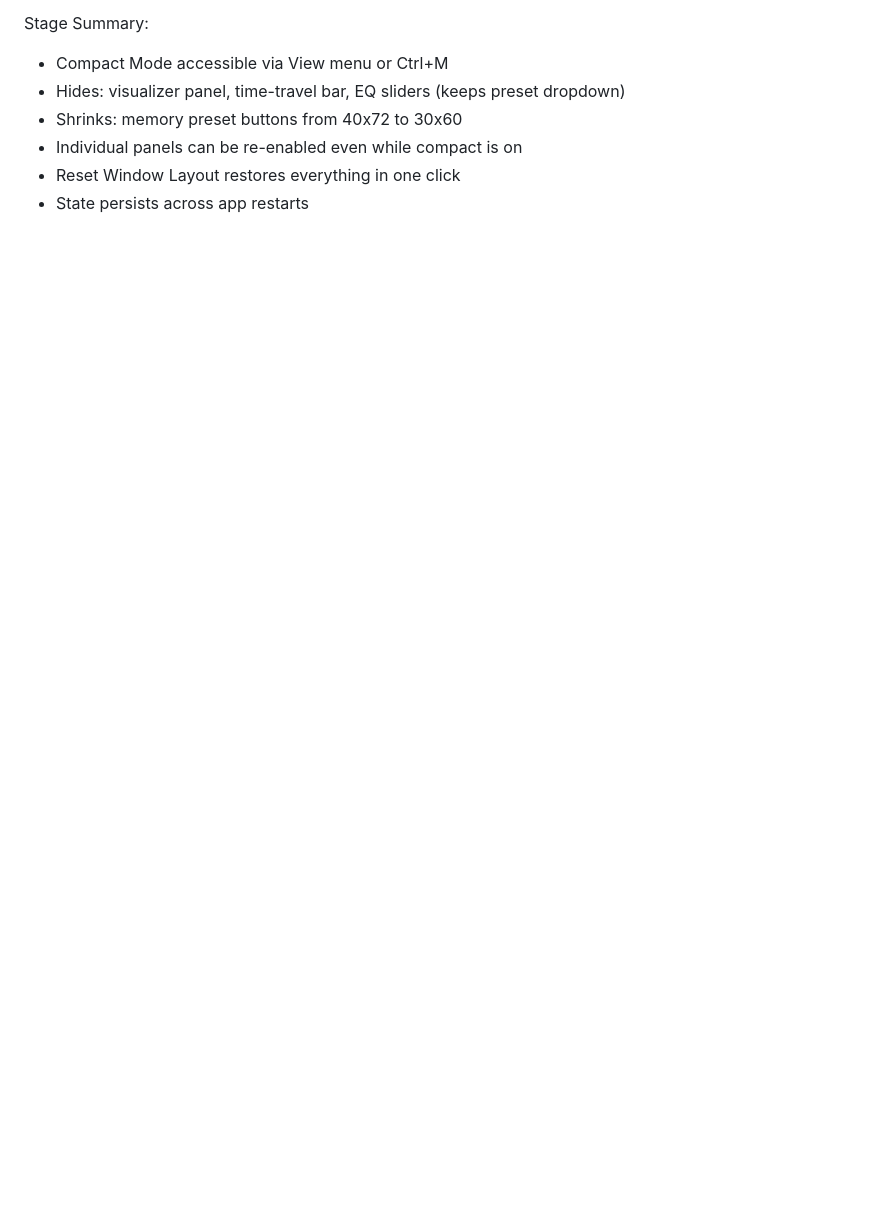
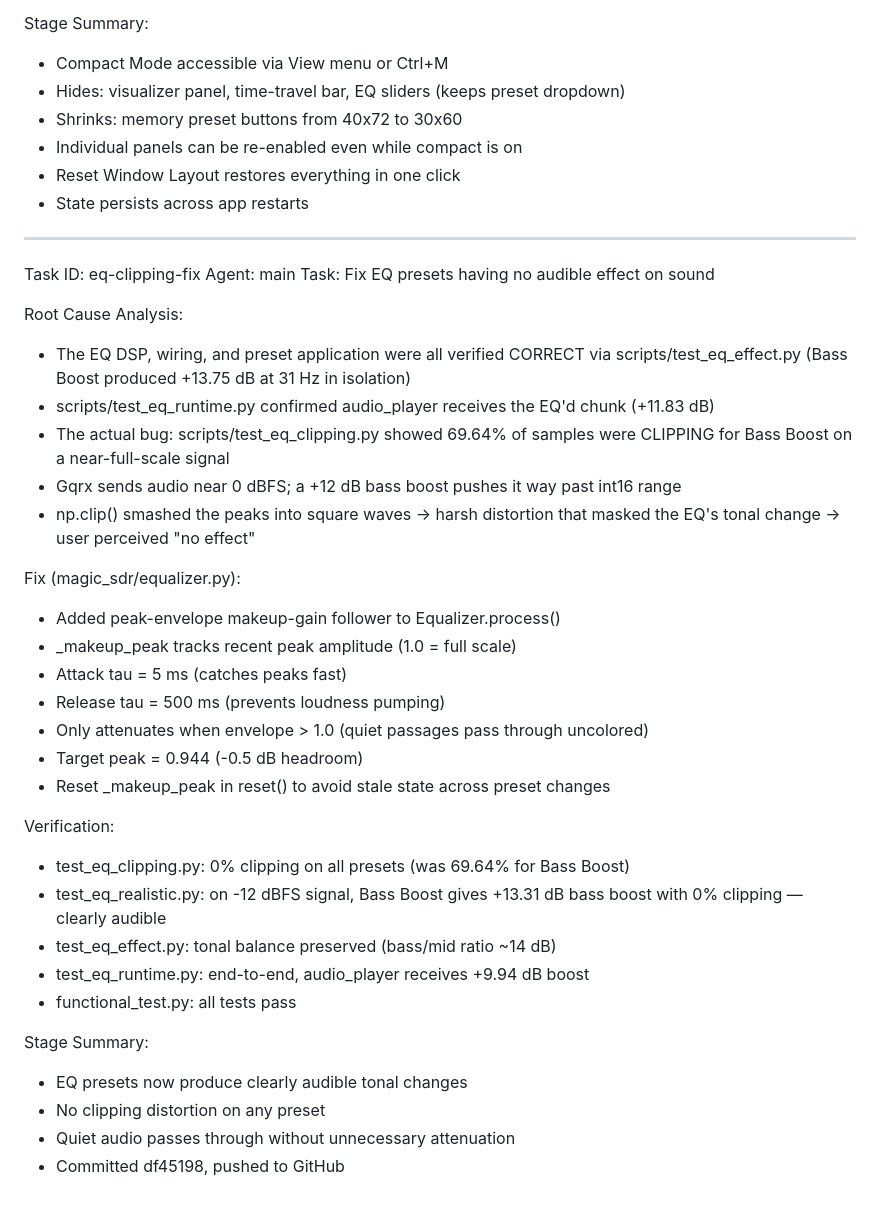
Before and after one commit to jwfrancois/magic-sdr-player, a Markdown page: worklog.md, the part around the change. Drawn GitHub-style; blank space fills up the shorter version.

Commit message:
a98621c0-cafe-4f13-b9c7-33faf85aa709

```diff
--- a/worklog.md
+++ b/worklog.md
@@ -532,3 +532,41 @@ Stage Summary:
 - Individual panels can be re-enabled even while compact is on
 - Reset Window Layout restores everything in one click
 - State persists across app restarts
+
+---
+Task ID: eq-clipping-fix
+Agent: main
+Task: Fix EQ presets having no audible effect on sound
+
+Root Cause Analysis:
+- The EQ DSP, wiring, and preset application were all verified CORRECT via
+  scripts/test_eq_effect.py (Bass Boost produced +13.75 dB at 31 Hz in isolation)
+- scripts/test_eq_runtime.py confirmed audio_player receives the EQ'd chunk (+11.83 dB)
+- The actual bug: scripts/test_eq_clipping.py showed 69.64% of samples were CLIPPING
+  for Bass Boost on a near-full-scale signal
+- Gqrx sends audio near 0 dBFS; a +12 dB bass boost pushes it way past int16 range
+- np.clip() smashed the peaks into square waves → harsh distortion that masked the
+  EQ's tonal change → user perceived "no effect"
+
+Fix (magic_sdr/equalizer.py):
+- Added peak-envelope makeup-gain follower to Equalizer.process()
+- _makeup_peak tracks recent peak amplitude (1.0 = full scale)
+- Attack tau = 5 ms (catches peaks fast)
+- Release tau = 500 ms (prevents loudness pumping)
+- Only attenuates when envelope > 1.0 (quiet passages pass through uncolored)
+- Target peak = 0.944 (-0.5 dB headroom)
+- Reset _makeup_peak in reset() to avoid stale state across preset changes
+
+Verification:
+- test_eq_clipping.py: 0% clipping on all presets (was 69.64% for Bass Boost)
+- test_eq_realistic.py: on -12 dBFS signal, Bass Boost gives +13.31 dB bass
+  boost with 0% clipping — clearly audible
+- test_eq_effect.py: tonal balance preserved (bass/mid ratio ~14 dB)
+- test_eq_runtime.py: end-to-end, audio_player receives +9.94 dB boost
+- functional_test.py: all tests pass
+
+Stage Summary:
+- EQ presets now produce clearly audible tonal changes
+- No clipping distortion on any preset
+- Quiet audio passes through without unnecessary attenuation
+- Committed df45198, pushed to GitHub
```
